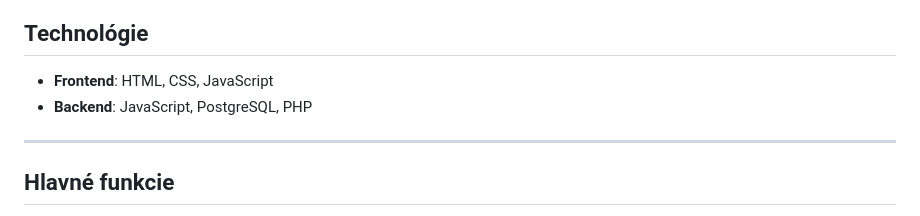
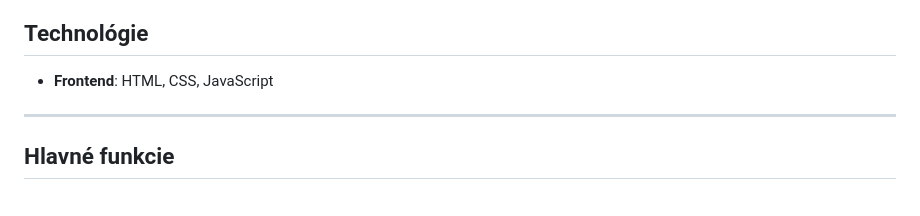
Before and after one commit to David-ssnd/WSE-Project, a Markdown page: README.md, the part around the change. Rendered like a GitHub page.

```diff
--- a/README.md
+++ b/README.md
@@ -7,7 +7,6 @@ Webová stránka s širokou ponukou receptov, navrhnutá pre používateľov s c
 
 ## Technológie
 - **Frontend**: HTML, CSS, JavaScript
-- **Backend**: JavaScript, PostgreSQL, PHP
 
 ---
 
```
